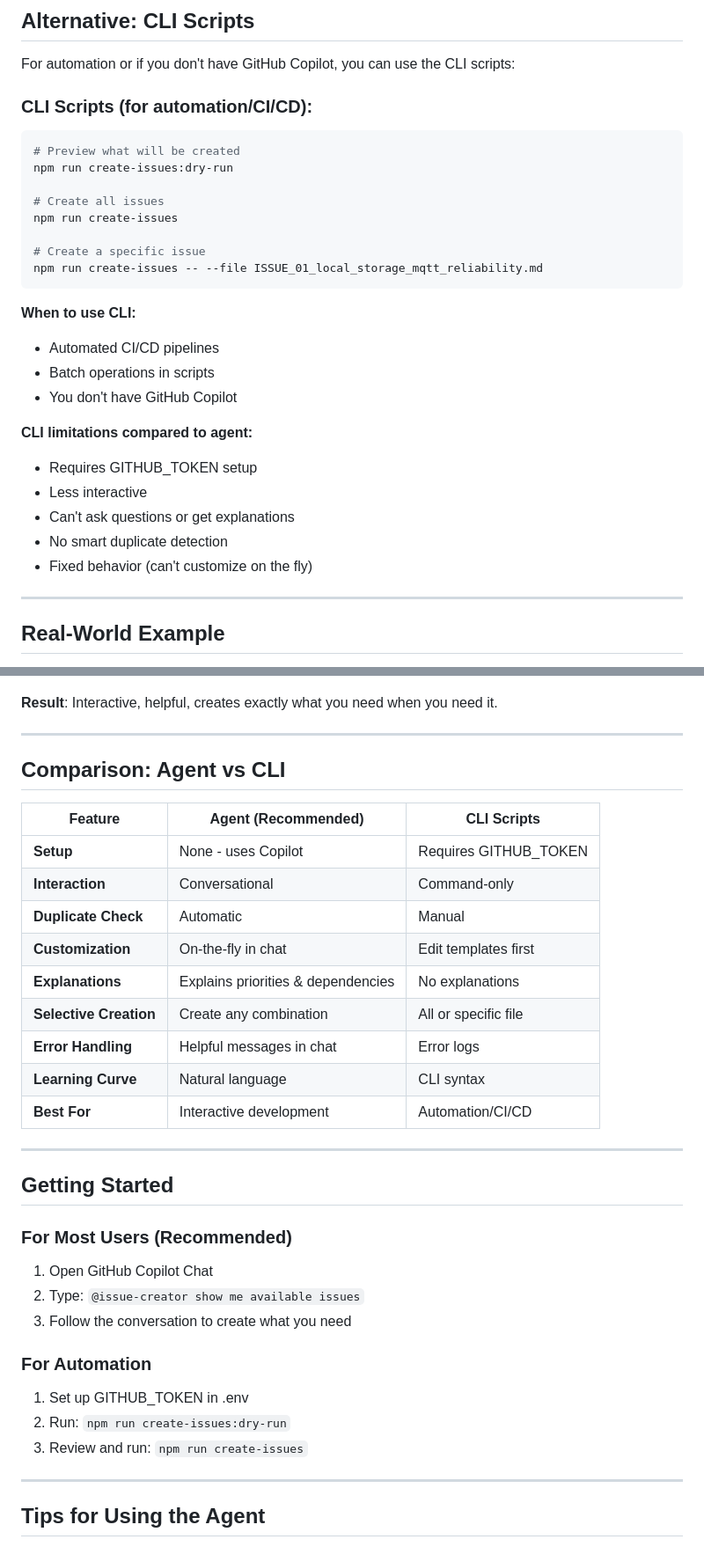
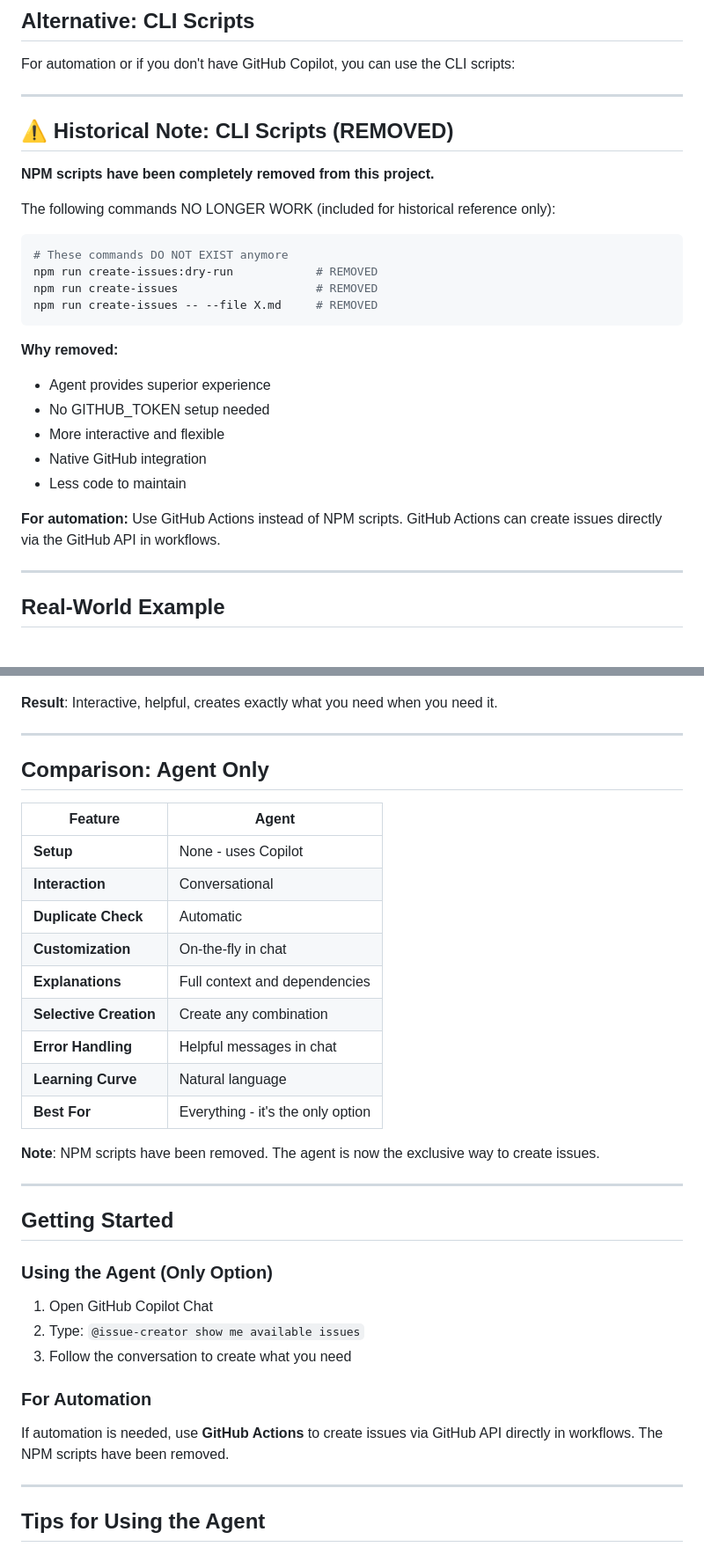
Before and after one commit to rmwondolleck/greenhouse-monitor, a Markdown page: docs/github-issues/USAGE_EXAMPLE.md, 2 parts joined by grey strips. Shown at 88% size. GitHub-like rendering.

````diff
--- a/docs/github-issues/USAGE_EXAMPLE.md
+++ b/docs/github-issues/USAGE_EXAMPLE.md
@@ -143,30 +143,29 @@ Done! Created 2 issues. You can start with #1 first.
 
 For automation or if you don't have GitHub Copilot, you can use the CLI scripts:
 
-### CLI Scripts (for automation/CI/CD):
+---
+
+## ⚠️ Historical Note: CLI Scripts (REMOVED)
+
+**NPM scripts have been completely removed from this project.**
+
+The following commands NO LONGER WORK (included for historical reference only):
 
 ```bash
-# Preview what will be created
-npm run create-issues:dry-run
-
-# Create all issues
-npm run create-issues
-
-# Create a specific issue
-npm run create-issues -- --file ISSUE_01_local_storage_mqtt_reliability.md
+# These commands DO NOT EXIST anymore
+npm run create-issues:dry-run            # REMOVED
+npm run create-issues                    # REMOVED
+npm run create-issues -- --file X.md     # REMOVED
 ```
 
-**When to use CLI:**
-- Automated CI/CD pipelines
-- Batch operations in scripts
-- You don't have GitHub Copilot
+**Why removed:**
+- Agent provides superior experience
+- No GITHUB_TOKEN setup needed
+- More interactive and flexible
+- Native GitHub integration
+- Less code to maintain
 
-**CLI limitations compared to agent:**
-- Requires GITHUB_TOKEN setup
-- Less interactive
-- Can't ask questions or get explanations
-- No smart duplicate detection
-- Fixed behavior (can't customize on the fly)
+**For automation:** Use GitHub Actions instead of NPM scripts. GitHub Actions can create issues directly via the GitHub API in workflows.
 
 ---
 
@@ -216,33 +215,33 @@ Agent: After completing #1 and #2, you'll have solid local storage
 
 ---
 
-## Comparison: Agent vs CLI
+## Comparison: Agent Only
 
-| Feature | Agent (Recommended) | CLI Scripts |
-|---------|-------------------|-------------|
-| **Setup** | None - uses Copilot | Requires GITHUB_TOKEN |
-| **Interaction** | Conversational | Command-only |
-| **Duplicate Check** | Automatic | Manual |
-| **Customization** | On-the-fly in chat | Edit templates first |
-| **Explanations** | Explains priorities & dependencies | No explanations |
-| **Selective Creation** | Create any combination | All or specific file |
-| **Error Handling** | Helpful messages in chat | Error logs |
-| **Learning Curve** | Natural language | CLI syntax |
-| **Best For** | Interactive development | Automation/CI/CD |
+| Feature | Agent |
+|---------|-------|
+| **Setup** | None - uses Copilot |
+| **Interaction** | Conversational |
+| **Duplicate Check** | Automatic |
+| **Customization** | On-the-fly in chat |
+| **Explanations** | Full context and dependencies |
+| **Selective Creation** | Create any combination |
+| **Error Handling** | Helpful messages in chat |
+| **Learning Curve** | Natural language |
+| **Best For** | Everything - it's the only option |
+
+**Note**: NPM scripts have been removed. The agent is now the exclusive way to create issues.
 
 ---
 
 ## Getting Started
 
-### For Most Users (Recommended)
+### Using the Agent (Only Option)
 1. Open GitHub Copilot Chat
 2. Type: `@issue-creator show me available issues`
 3. Follow the conversation to create what you need
 
 ### For Automation
-1. Set up GITHUB_TOKEN in .env
-2. Run: `npm run create-issues:dry-run`
-3. Review and run: `npm run create-issues`
+If automation is needed, use **GitHub Actions** to create issues via GitHub API directly in workflows. The NPM scripts have been removed.
 
 ---
 
````
Also changed, not shown: other parts of docs/github-issues/USAGE_EXAMPLE.md (+4 -4 lines), .github/agents/issue-creator.agent.md (+4 -11 lines), MIGRATION_TO_AGENT.md (+16 -7 lines).
